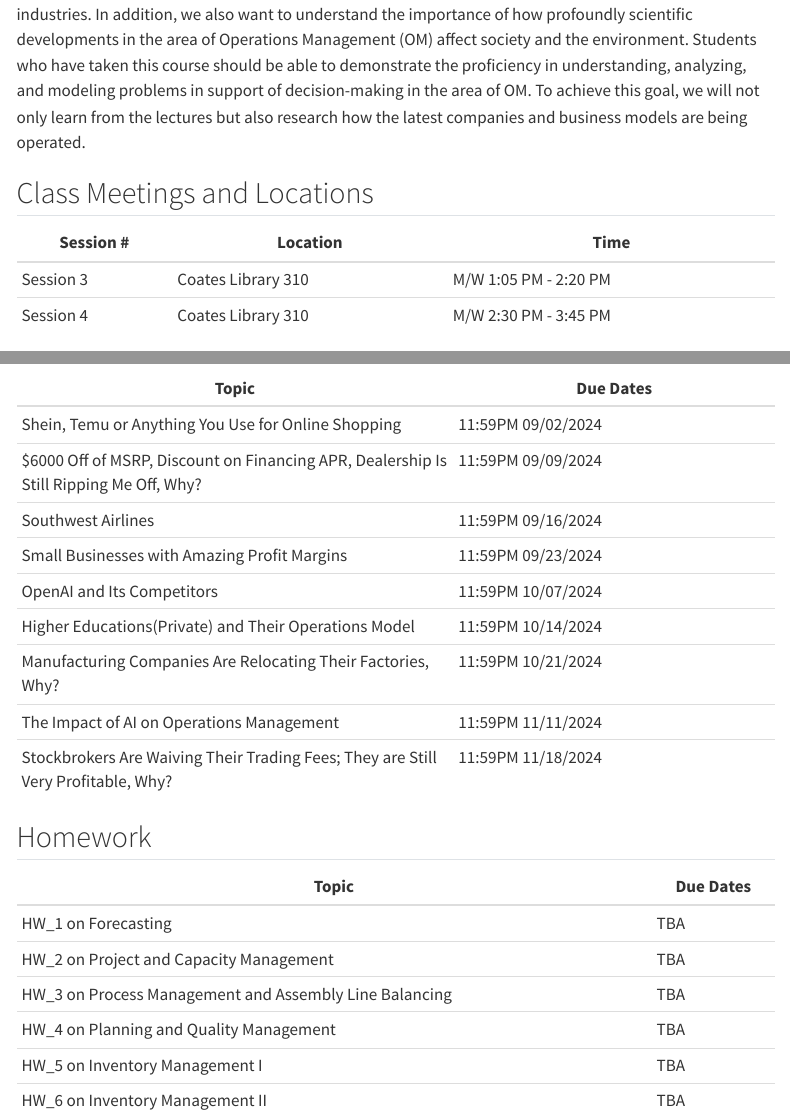
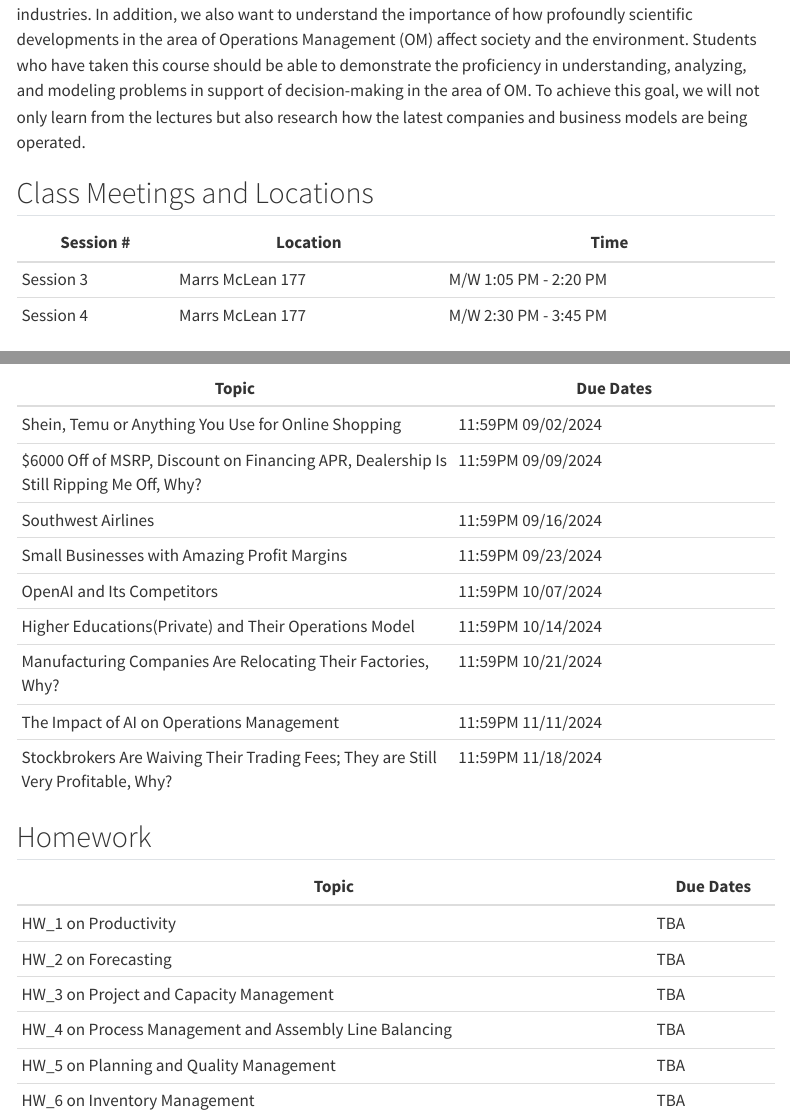
Before and after one commit to IanLiu0313/BAT3301_Spring25, a Quarto document (index.qmd): the page in a window 1100 px wide, from 290 px down, and a second part further down, joined at a grey line. Rendered offline with R 4.5, knitr and Pandoc in place of Quarto, with nearby package versions; menus at the side of the page are left out.

Commit message:
changes made

```diff
--- a/Fall24_Schedule.csv
+++ b/Fall24_Schedule.csv
@@ -2,7 +2,7 @@
 "Monday, August 26, 2024",Course Introduction and Syllabus,N/A
 "Wednesday, August 28, 2024",Introduction to Operations Management and Strategy,Submit Your Notes
 "Monday, September 2, 2024",Labor Day - No Class,N/A
-"Wednesday, September 4, 2024",Forecasting,Submit Your Notes
+"Wednesday, September 4, 2024",Productivity ,Submit Your Notes
 "Monday, September 9, 2024",Forecasting,Submit Your Notes
 "Wednesday, September 11, 2024",Forecasting,Submit Your Notes
 "Monday, September 16, 2024",Forecasting Lab,N/A
--- a/index.qmd
+++ b/index.qmd
@@ -12,8 +12,8 @@
 
 | Session # | Location | Time                 |
 |---------|----------|------------------------|
-| Session 3 | Coates Library 310   | M/W  1:05 PM - 2:20 PM|
-| Session 4 | Coates Library 310   | M/W  2:30 PM - 3:45 PM|
+| Session 3 | Marrs McLean 177  | M/W  1:05 PM - 2:20 PM|
+| Session 4 | Marrs McLean 177  | M/W  2:30 PM - 3:45 PM|
 
 
 ## Teaching Team
@@ -42,9 +42,9 @@
 
 | Topic                 | Due Dates   |
 |----------------------|----------------|
-| HW_1 on Forecasting | TBA  |
-| HW_2 on Project and Capacity Management | TBA  |
-| HW_3 on Process Management and Assembly Line Balancing  | TBA  |
-| HW_4 on Planning and Quality Management | TBA  |
-| HW_5 on Inventory Management I | TBA  |
-| HW_6 on Inventory Management II  | TBA  |
+| HW_1 on Productivity | TBA  |
+| HW_2 on Forecasting | TBA  |
+| HW_3 on Project and Capacity Management | TBA  |
+| HW_4 on Process Management and Assembly Line Balancing  | TBA  |
+| HW_5 on Planning and Quality Management | TBA  |
+| HW_6 on Inventory Management | TBA  |
```
Also changed, not shown: 1 other file.
